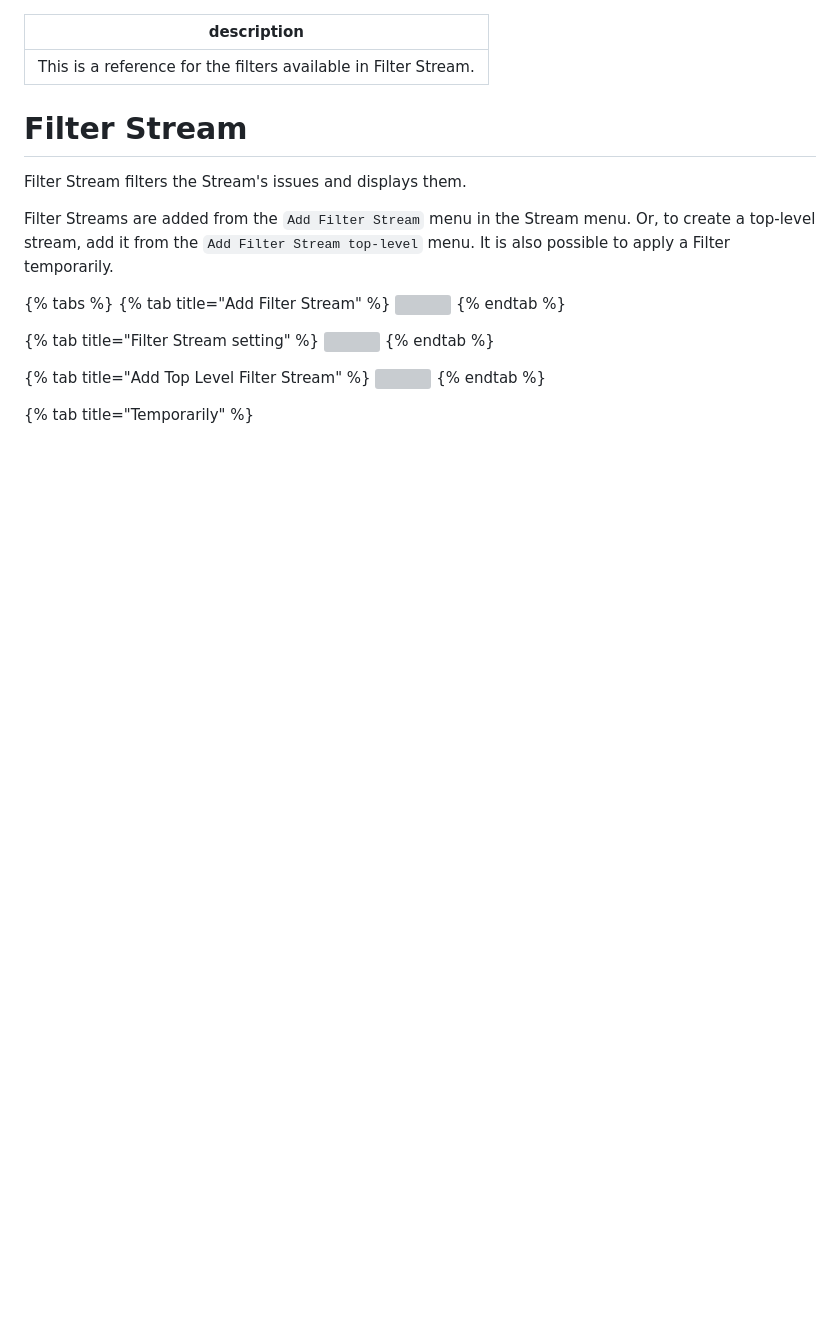
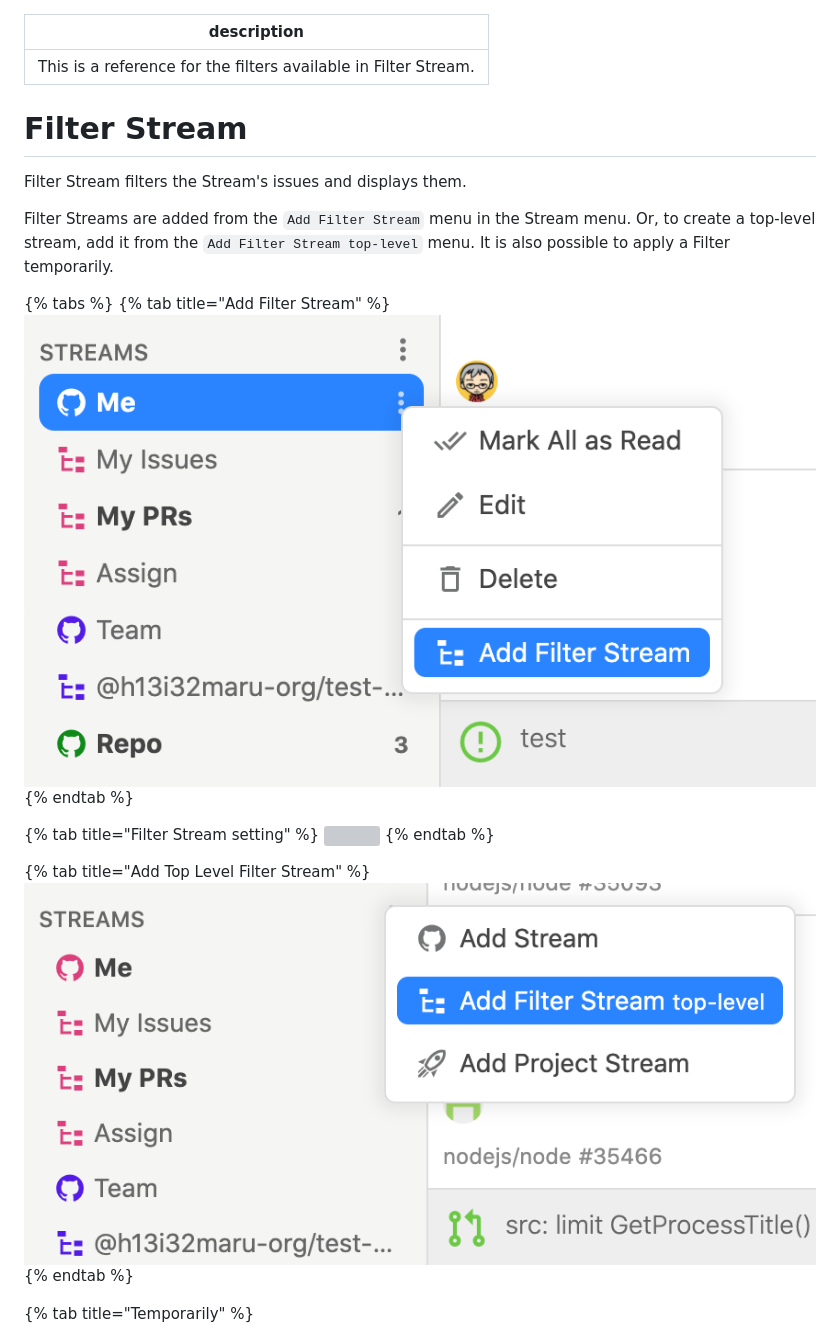
Before and after one commit to jasperapp/docs, a Markdown page: reference/filter-stream.md, the part around the change. GitHub-like rendering; pictures changed too: .gitbook/assets/add-filter-stream-top.png (added), .gitbook/assets/add-filter-stream.png (added); blank space fills up the shorter version; grey boxes are pictures that could not be loaded.

Commit message:
GitBook: [en] one page and 2 assets modified

```diff
--- a/reference/filter-stream.md
+++ b/reference/filter-stream.md
@@ -10,7 +10,7 @@ Filter Streams are added from the `Add Filter Stream` menu in the Stream menu. O
 
 {% tabs %}
 {% tab title="Add Filter Stream" %}
-![](../.gitbook/assets/10_filter_stream1.png)
+![](../.gitbook/assets/add-filter-stream.png)
 {% endtab %}
 
 {% tab title="Filter Stream setting" %}
@@ -18,7 +18,7 @@ Filter Streams are added from the `Add Filter Stream` menu in the Stream menu. O
 {% endtab %}
 
 {% tab title="Add Top Level Filter Stream" %}
-![](../.gitbook/assets/10_filter_stream3.png)
+![](../.gitbook/assets/add-filter-stream-top.png)
 {% endtab %}
 
 {% tab title="Temporarily" %}
```
